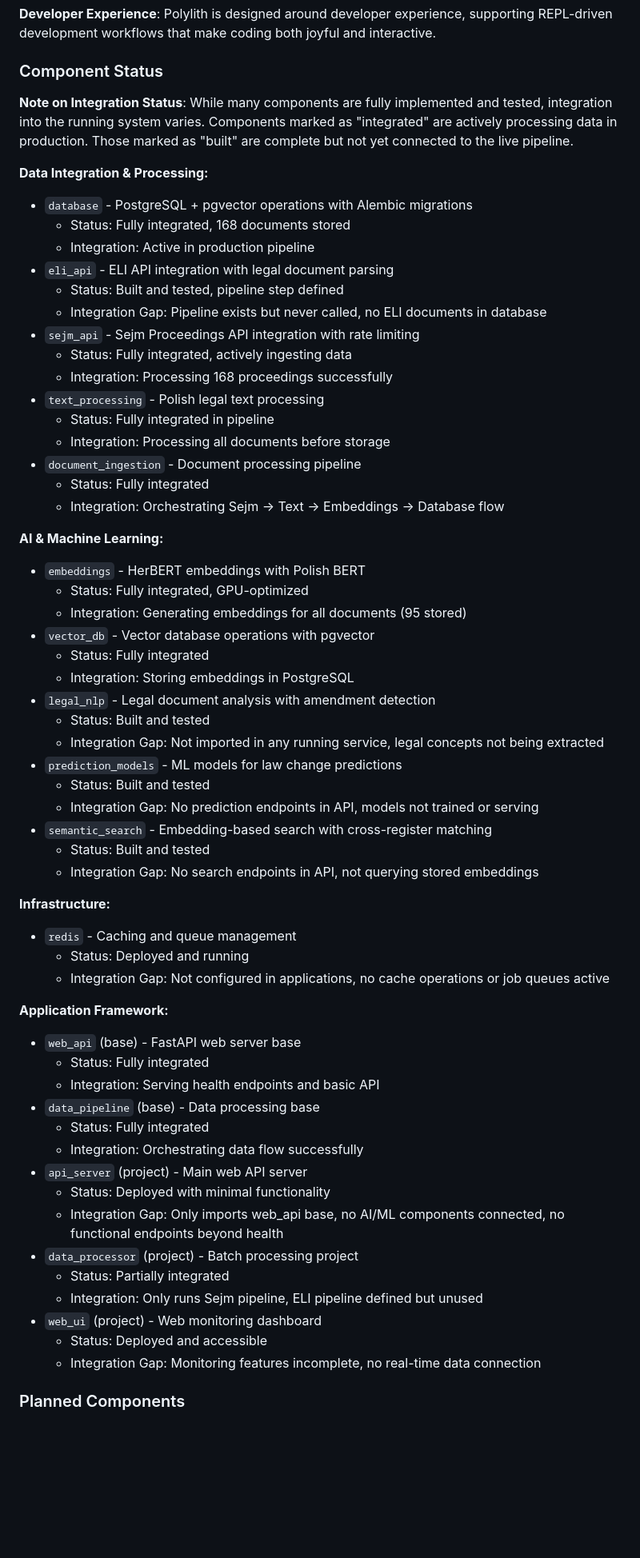
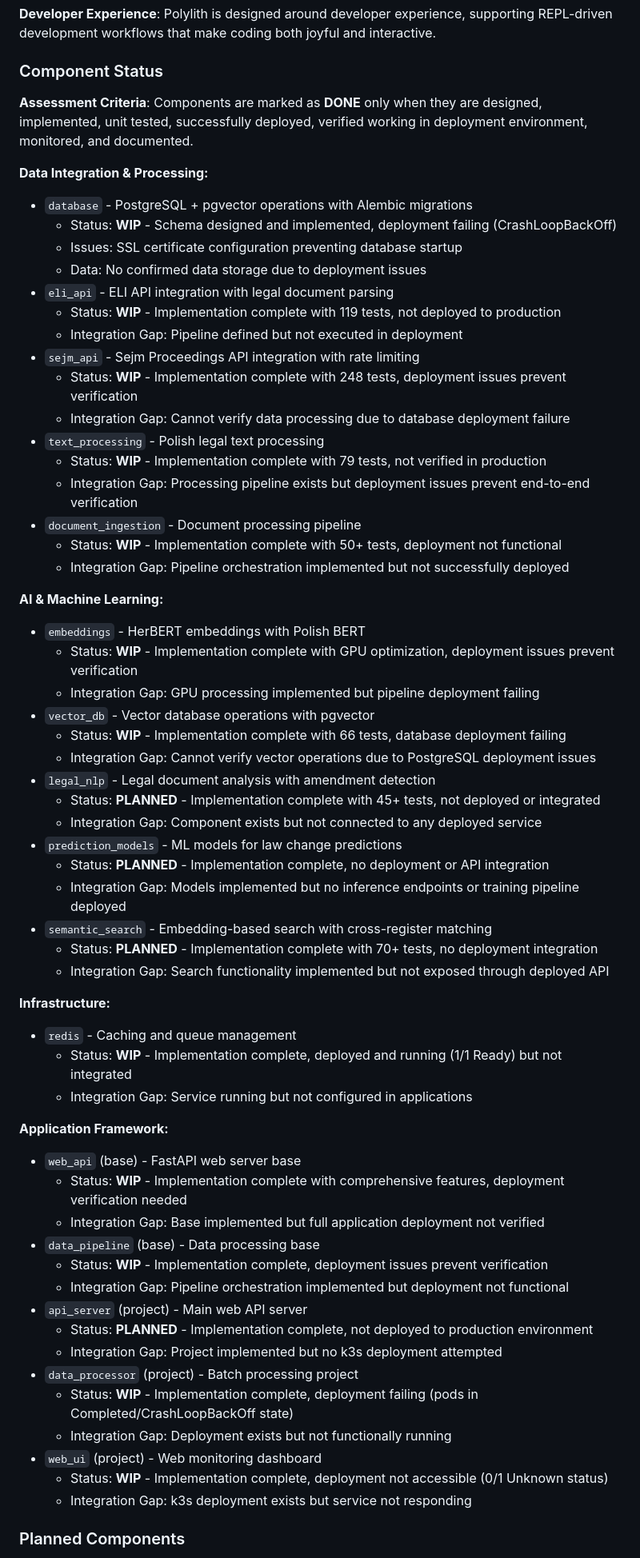
Before and after one commit to stakent/sejm-whiz, a Markdown page: README.md, the part around one of its changes. Shown at 80% size. Drawn GitHub-style; blank space fills up the shorter version.

```diff
--- a/README.md
+++ b/README.md
@@ -206,63 +206,64 @@ This project demonstrates the Polylith Architecture - a components-first approac
 
 ### Component Status
 
-**Note on Integration Status**: While many components are fully implemented and tested, integration into the running system varies. Components marked as "integrated" are actively processing data in production. Those marked as "built" are complete but not yet connected to the live pipeline.
+**Assessment Criteria**: Components are marked as **DONE** only when they are designed, implemented, unit tested, successfully deployed, verified working in deployment environment, monitored, and documented.
 
 **Data Integration & Processing:**
 - `database` - PostgreSQL + pgvector operations with Alembic migrations
-  - Status: Fully integrated, 168 documents stored
-  - Integration: Active in production pipeline
+  - Status: **WIP** - Schema designed and implemented, deployment failing (CrashLoopBackOff)
+  - Issues: SSL certificate configuration preventing database startup
+  - Data: No confirmed data storage due to deployment issues
 - `eli_api` - ELI API integration with legal document parsing
-  - Status: Built and tested, pipeline step defined
-  - Integration Gap: Pipeline exists but never called, no ELI documents in database
+  - Status: **WIP** - Implementation complete with 119 tests, not deployed to production
+  - Integration Gap: Pipeline defined but not executed in deployment
 - `sejm_api` - Sejm Proceedings API integration with rate limiting
-  - Status: Fully integrated, actively ingesting data
-  - Integration: Processing 168 proceedings successfully
+  - Status: **WIP** - Implementation complete with 248 tests, deployment issues prevent verification
+  - Integration Gap: Cannot verify data processing due to database deployment failure
 - `text_processing` - Polish legal text processing
-  - Status: Fully integrated in pipeline
-  - Integration: Processing all documents before storage
+  - Status: **WIP** - Implementation complete with 79 tests, not verified in production
+  - Integration Gap: Processing pipeline exists but deployment issues prevent end-to-end verification
 - `document_ingestion` - Document processing pipeline
-  - Status: Fully integrated
-  - Integration: Orchestrating Sejm → Text → Embeddings → Database flow
+  - Status: **WIP** - Implementation complete with 50+ tests, deployment not functional
+  - Integration Gap: Pipeline orchestration implemented but not successfully deployed
 
 **AI & Machine Learning:**
 - `embeddings` - HerBERT embeddings with Polish BERT
-  - Status: Fully integrated, GPU-optimized
-  - Integration: Generating embeddings for all documents (95 stored)
+  - Status: **WIP** - Implementation complete with GPU optimization, deployment issues prevent verification
+  - Integration Gap: GPU processing implemented but pipeline deployment failing
 - `vector_db` - Vector database operations with pgvector
-  - Status: Fully integrated
-  - Integration: Storing embeddings in PostgreSQL
+  - Status: **WIP** - Implementation complete with 66 tests, database deployment failing
+  - Integration Gap: Cannot verify vector operations due to PostgreSQL deployment issues
 - `legal_nlp` - Legal document analysis with amendment detection
-  - Status: Built and tested
-  - Integration Gap: Not imported in any running service, legal concepts not being extracted
+  - Status: **PLANNED** - Implementation complete with 45+ tests, not deployed or integrated
+  - Integration Gap: Component exists but not connected to any deployed service
 - `prediction_models` - ML models for law change predictions
-  - Status: Built and tested
-  - Integration Gap: No prediction endpoints in API, models not trained or serving
+  - Status: **PLANNED** - Implementation complete, no deployment or API integration
+  - Integration Gap: Models implemented but no inference endpoints or training pipeline deployed
 - `semantic_search` - Embedding-based search with cross-register matching
-  - Status: Built and tested
-  - Integration Gap: No search endpoints in API, not querying stored embeddings
+  - Status: **PLANNED** - Implementation complete with 70+ tests, no deployment integration
+  - Integration Gap: Search functionality implemented but not exposed through deployed API
 
 **Infrastructure:**
 - `redis` - Caching and queue management
-  - Status: Deployed and running
-  - Integration Gap: Not configured in applications, no cache operations or job queues active
+  - Status: **WIP** - Implementation complete, deployed and running (1/1 Ready) but not integrated
+  - Integration Gap: Service running but not configured in applications
 
 **Application Framework:**
 - `web_api` (base) - FastAPI web server base
-  - Status: Fully integrated
-  - Integration: Serving health endpoints and basic API
+  - Status: **WIP** - Implementation complete with comprehensive features, deployment verification needed
+  - Integration Gap: Base implemented but full application deployment not verified
 - `data_pipeline` (base) - Data processing base
-  - Status: Fully integrated
-  - Integration: Orchestrating data flow successfully
+  - Status: **WIP** - Implementation complete, deployment issues prevent verification
+  - Integration Gap: Pipeline orchestration implemented but deployment not functional
 - `api_server` (project) - Main web API server
-  - Status: Deployed with minimal functionality
-  - Integration Gap: Only imports web_api base, no AI/ML components connected, no functional endpoints beyond health
+  - Status: **PLANNED** - Implementation complete, not deployed to production environment
+  - Integration Gap: Project implemented but no k3s deployment attempted
 - `data_processor` (project) - Batch processing project
-  - Status: Partially integrated
-  - Integration: Only runs Sejm pipeline, ELI pipeline defined but unused
+  - Status: **WIP** - Implementation complete, deployment failing (pods in Completed/CrashLoopBackOff state)
+  - Integration Gap: Deployment exists but not functionally running
 - `web_ui` (project) - Web monitoring dashboard
-  - Status: Deployed and accessible
-  - Integration Gap: Monitoring features incomplete, no real-time data connection
+  - Status: **WIP** - Implementation complete, deployment not accessible (0/1 Unknown status)
+  - Integration Gap: k3s deployment exists but service not responding
 
 ### Planned Components
 - `legal_graph` - Legal act dependency mapping and cross-reference analysis
```
Also changed, not shown: other parts of README.md (+24 -16 lines), IMPLEMENTATION_PLAN.md (+118 -130 lines).
